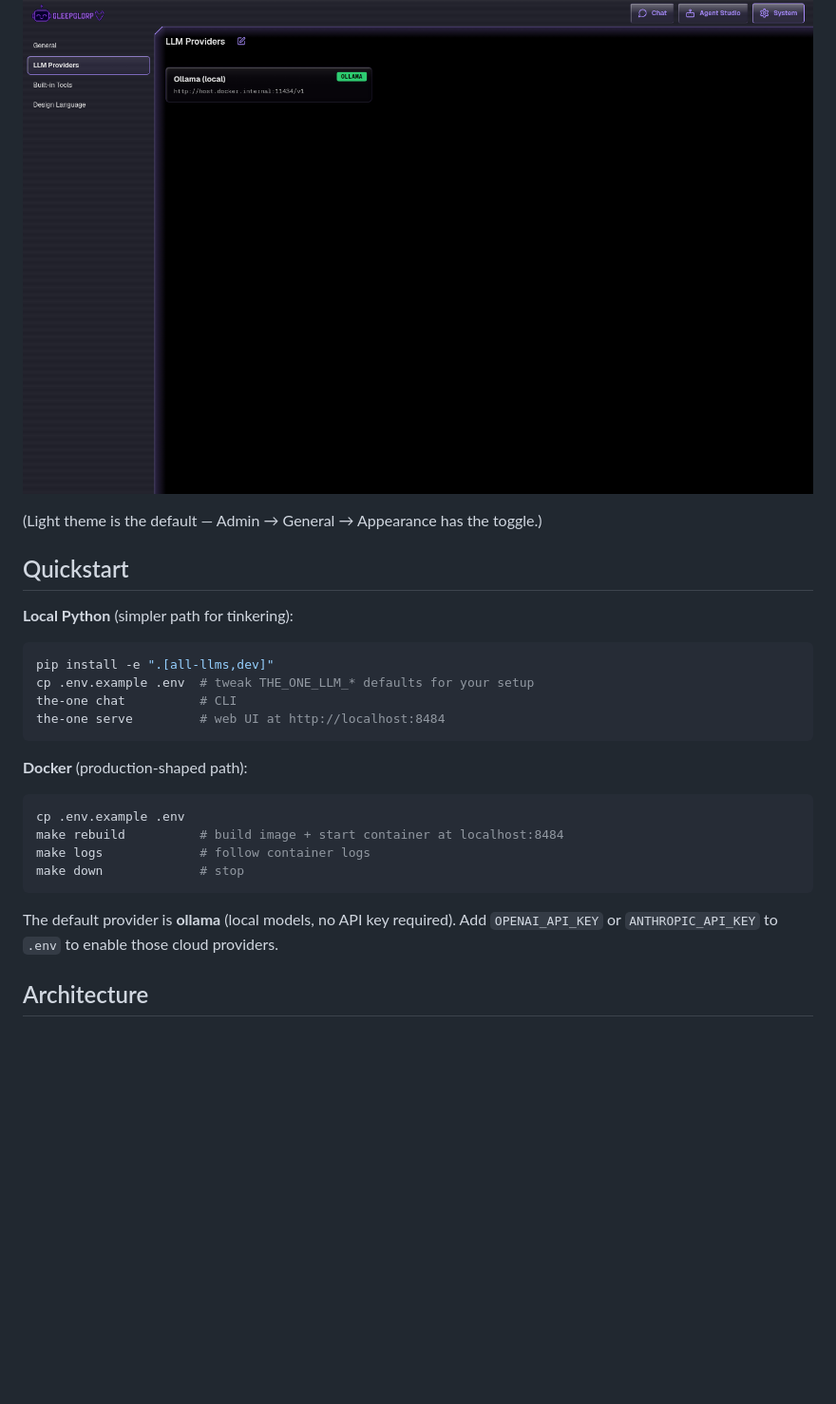
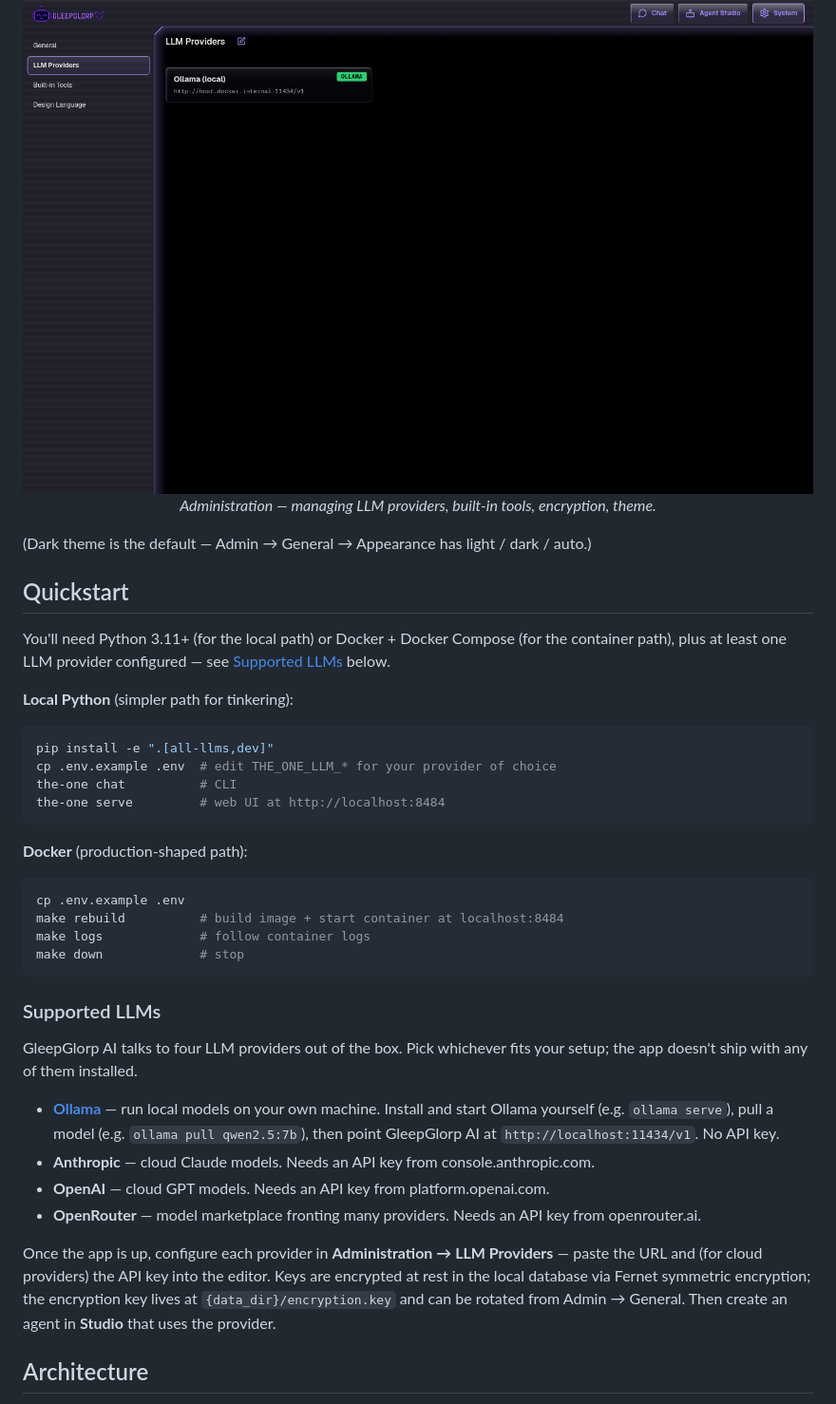
Before and after one commit to msieurthenardier/the-one, a Markdown page: README.md, the part around one of its changes. Shown at 95% size. GitHub-like rendering; blank space fills up the shorter version.

````diff
--- a/README.md
+++ b/README.md
@@ -24,17 +28,21 @@ GleepGlorp AI is your local AI agent — the kind that lives on your laptop, tal
 
 <p align="center">
   <img src="docs/screenshots/admin-dark.png" alt="Administration — LLM Providers grid with a configured Ollama tile" width="900">
+  <br>
+  <em>Administration — managing LLM providers, built-in tools, encryption, theme.</em>
 </p>
 
-(Light theme is the default — Admin → General → Appearance has the toggle.)
+(Dark theme is the default — Admin → General → Appearance has light / dark / auto.)
 
 ## Quickstart
+
+You'll need Python 3.11+ (for the local path) or Docker + Docker Compose (for the container path), plus at least one LLM provider configured — see [Supported LLMs](#supported-llms) below.
 
 **Local Python** (simpler path for tinkering):
 
 ```bash
 pip install -e ".[all-llms,dev]"
-cp .env.example .env  # tweak THE_ONE_LLM_* defaults for your setup
+cp .env.example .env  # edit THE_ONE_LLM_* for your provider of choice
 the-one chat          # CLI
 the-one serve         # web UI at http://localhost:8484
 ```
@@ -48,7 +56,16 @@ make logs             # follow container logs
 make down             # stop
 ```
 
-The default provider is **ollama** (local models, no API key required). Add `OPENAI_API_KEY` or `ANTHROPIC_API_KEY` to `.env` to enable those cloud providers.
+### Supported LLMs
+
+GleepGlorp AI talks to four LLM providers out of the box. Pick whichever fits your setup; the app doesn't ship with any of them installed.
+
+- **[Ollama](https://ollama.com/)** — run local models on your own machine. Install and start Ollama yourself (e.g. `ollama serve`), pull a model (e.g. `ollama pull qwen2.5:7b`), then point GleepGlorp AI at `http://localhost:11434/v1`. No API key.
+- **Anthropic** — cloud Claude models. Needs an API key from console.anthropic.com.
+- **OpenAI** — cloud GPT models. Needs an API key from platform.openai.com.
+- **OpenRouter** — model marketplace fronting many providers. Needs an API key from openrouter.ai.
+
+Once the app is up, configure each provider in **Administration → LLM Providers** — paste the URL and (for cloud providers) the API key into the editor. Keys are encrypted at rest in the local database via Fernet symmetric encryption; the encryption key lives at `{data_dir}/encryption.key` and can be rotated from Admin → General. Then create an agent in **Studio** that uses the provider.
 
 ## Architecture
 
````
Also changed, not shown: other parts of README.md (+8 -4 lines), missions/08-gleepglorp-rebrand/mission.md (+2 -2 lines), docs/screenshots/chat-dark.png, 3 other files.
